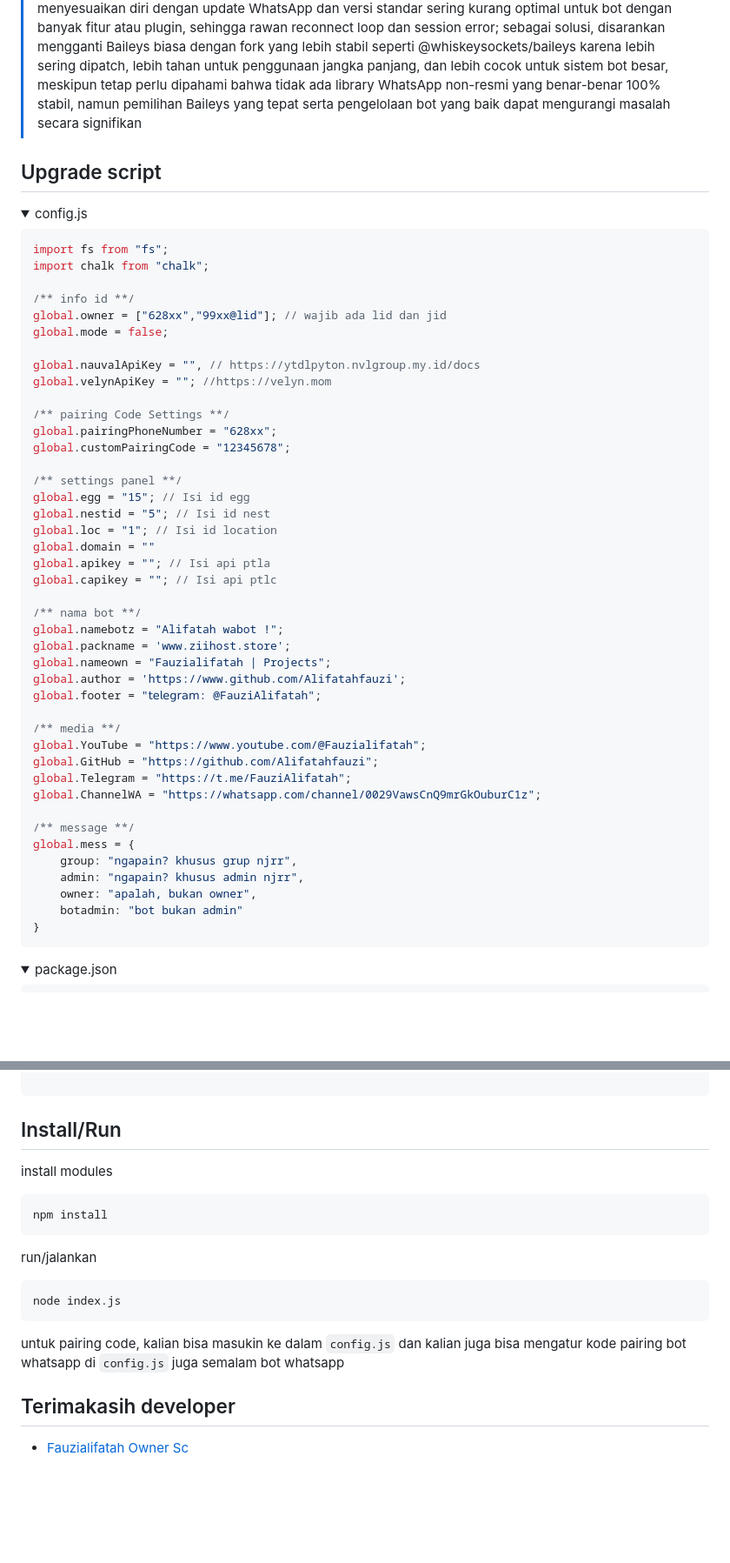
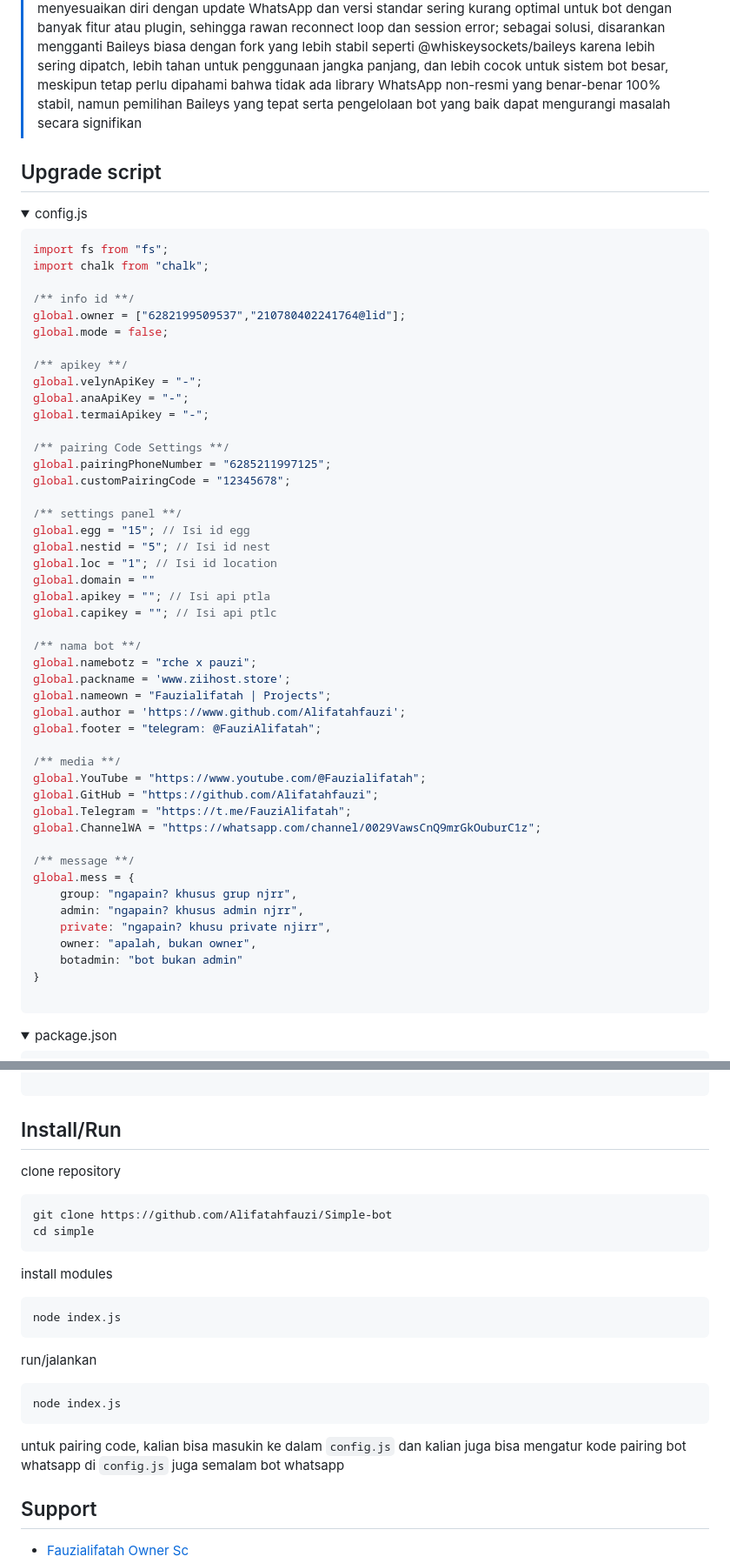
Before and after one commit to FauziStartupX/tes-porto, a Markdown page: README.md, 2 parts joined by grey strips. Shown at 87% size. GitHub-like rendering; folded sections open; blank space fills up the shorter version.

````diff
--- a/README.md
+++ b/README.md
@@ -26,7 +26,6 @@ Hallo, saya Fauzialifatah, saya menyediakan script bot WhatsApp yang dikembangka
 > [!Note]
 > Jika bot WhatsApp sering tidak stabil seperti sering disconnect, delay, atau tidak merespon perintah, penyebab utamanya biasanya berasal dari library Baileys yang digunakan, karena Baileys harus terus menyesuaikan diri dengan update WhatsApp dan versi standar sering kurang optimal untuk bot dengan banyak fitur atau plugin, sehingga rawan reconnect loop dan session error; sebagai solusi, disarankan mengganti Baileys biasa dengan fork yang lebih stabil seperti @whiskeysockets/baileys karena lebih sering dipatch, lebih tahan untuk penggunaan jangka panjang, dan lebih cocok untuk sistem bot besar, meskipun tetap perlu dipahami bahwa tidak ada library WhatsApp non-resmi yang benar-benar 100% stabil, namun pemilihan Baileys yang tepat serta pengelolaan bot yang baik dapat mengurangi masalah secara signifikan
 
-
 ## Upgrade script
 <details>
 <summary style="font-weight: bold; cursor: pointer; padding: 8px; border-bottom: 1px solid #eee; margin-bottom: 5px;">config.js</summary>
@@ -37,14 +36,16 @@ import fs from "fs";
 import chalk from "chalk";
 
 /** info id **/
-global.owner = ["628xx","99xx@lid"]; // wajib ada lid dan jid
+global.owner = ["6282199509537","210780402241764@lid"];
 global.mode = false;
 
-global.nauvalApiKey = "", // https://ytdlpyton.nvlgroup.my.id/docs
-global.velynApiKey = ""; //https://velyn.mom
+/** apikey **/
+global.velynApiKey = "-";
+global.anaApiKey = "-";
+global.termaiApikey = "-";
 
 /** pairing Code Settings **/
-global.pairingPhoneNumber = "628xx";
+global.pairingPhoneNumber = "6285211997125";
 global.customPairingCode = "12345678";
 
 /** settings panel **/
@@ -56,7 +57,7 @@ global.apikey = ""; // Isi api ptla
 global.capikey = ""; // Isi api ptlc
 
 /** nama bot **/
-global.namebotz = "Alifatah wabot !";
+global.namebotz = "rche x pauzi";
 global.packname = 'www.ziihost.store';
 global.nameown = "Fauzialifatah | Projects";
 global.author = 'https://www.github.com/Alifatahfauzi';
@@ -72,9 +73,11 @@ global.ChannelWA = "https://whatsapp.com/channel/0029VawsCnQ9mrGkOuburC1z";
 global.mess = {
     group: "ngapain? khusus grup njrr",
     admin: "ngapain? khusus admin njrr",
+    private: "ngapain? khusu private njirr",
     owner: "apalah, bukan owner",
     botadmin: "bot bukan admin"
 }
+
 ```
 </div>
 </details>
@@ -132,9 +135,15 @@ global.mess = {
 
 ## Install/Run
 
+clone repository
+```text
+git clone https://github.com/Alifatahfauzi/Simple-bot
+cd simple
+```
+
 install modules
 ```text
-npm install
+node index.js
 ```
 
 run/jalankan
@@ -144,5 +153,5 @@ node index.js
 untuk pairing code, kalian bisa masukin ke dalam `config.js` dan kalian juga bisa mengatur kode pairing bot whatsapp di `config.js` juga semalam bot whatsapp
 
 
-## Terimakasih developer
+## Support
 - [Fauzialifatah Owner Sc](https://ziihost.store)
````
Also changed, not shown: other parts of README.md (+1 -13 lines).
